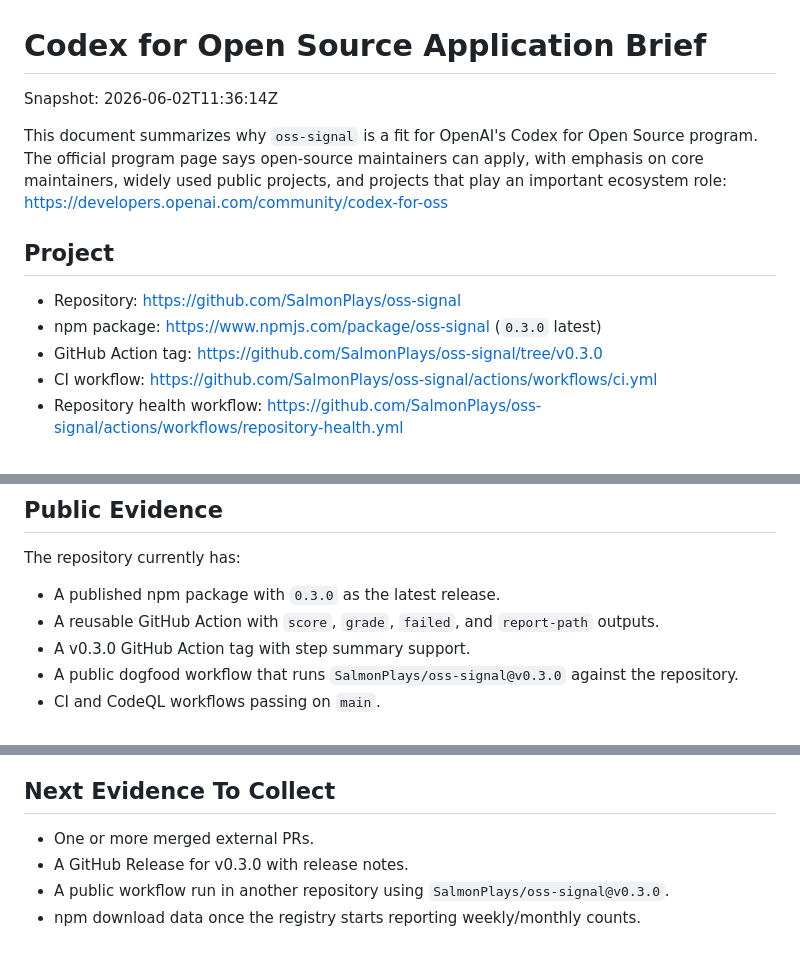
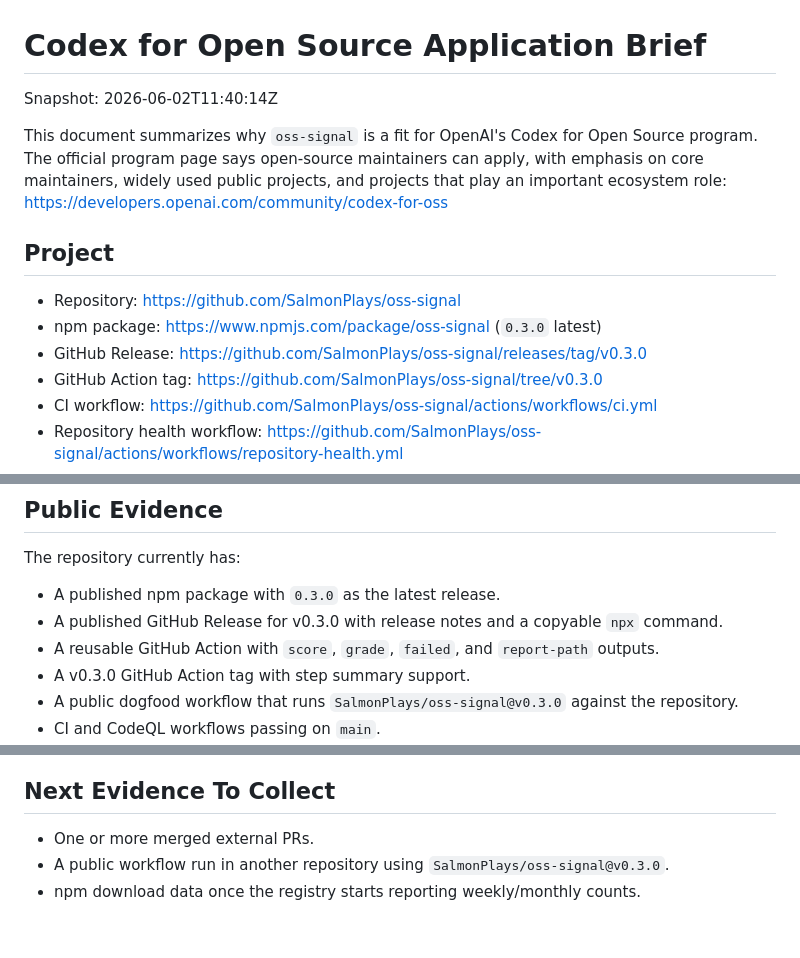
Before and after one commit to SalmonPlays/oss-signal, a Markdown page: docs/codex-for-oss-application.md, 3 parts joined by grey strips. Drawn GitHub-style.

Commit message:
Link GitHub v0.3.0 release evidence

```diff
--- a/docs/codex-for-oss-application.md
+++ b/docs/codex-for-oss-application.md
@@ -1,6 +1,6 @@
 # Codex for Open Source Application Brief
 
-Snapshot: 2026-06-02T11:36:14Z
+Snapshot: 2026-06-02T11:40:14Z
 
 This document summarizes why `oss-signal` is a fit for OpenAI's Codex for Open Source program. The official program page says open-source maintainers can apply, with emphasis on core maintainers, widely used public projects, and projects that play an important ecosystem role: https://developers.openai.com/community/codex-for-oss
 
@@ -8,6 +8,7 @@ This document summarizes why `oss-signal` is a fit for OpenAI's Codex for Open S
 
 - Repository: https://github.com/SalmonPlays/oss-signal
 - npm package: https://www.npmjs.com/package/oss-signal (`0.3.0` latest)
+- GitHub Release: https://github.com/SalmonPlays/oss-signal/releases/tag/v0.3.0
 - GitHub Action tag: https://github.com/SalmonPlays/oss-signal/tree/v0.3.0
 - CI workflow: https://github.com/SalmonPlays/oss-signal/actions/workflows/ci.yml
 - Repository health workflow: https://github.com/SalmonPlays/oss-signal/actions/workflows/repository-health.yml
@@ -39,6 +40,7 @@ This project is designed around repeatable maintainer workflows where Codex is u
 The repository currently has:
 
 - A published npm package with `0.3.0` as the latest release.
+- A published GitHub Release for v0.3.0 with release notes and a copyable `npx` command.
 - A reusable GitHub Action with `score`, `grade`, `failed`, and `report-path` outputs.
 - A v0.3.0 GitHub Action tag with step summary support.
 - A public dogfood workflow that runs `SalmonPlays/oss-signal@v0.3.0` against the repository.
@@ -72,6 +74,5 @@ Recommended application angle:
 ## Next Evidence To Collect
 
 - One or more merged external PRs.
-- A GitHub Release for v0.3.0 with release notes.
 - A public workflow run in another repository using `SalmonPlays/oss-signal@v0.3.0`.
 - npm download data once the registry starts reporting weekly/monthly counts.
```
Also changed, not shown: README.md (+1 -0 lines), docs/adoption-evidence.md (+1 -0 lines).
